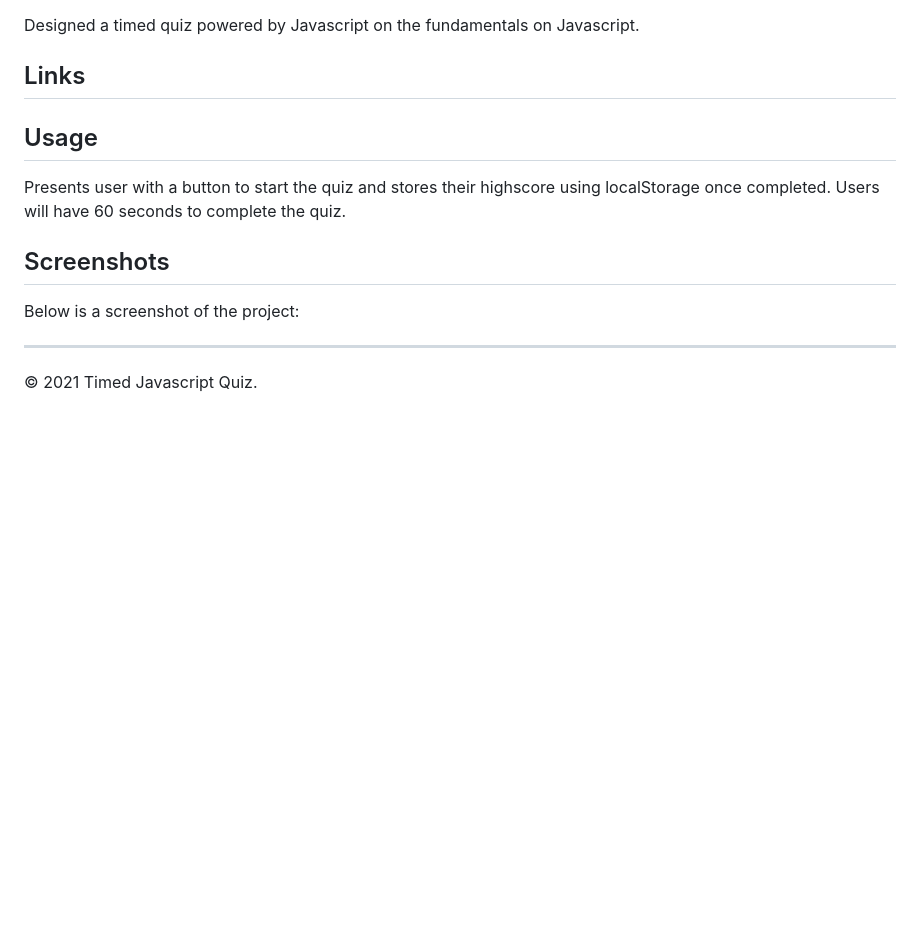
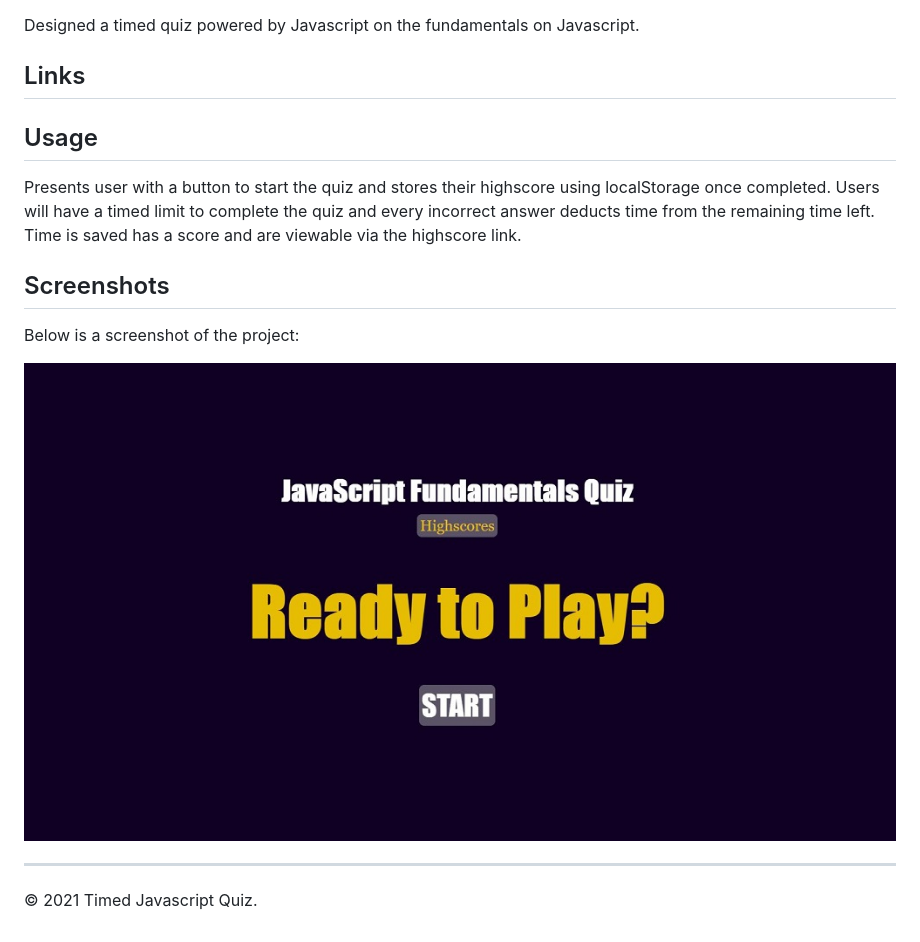
Before and after one commit to asantercureton/timed-quiz, a Markdown page: README.md, the part around the change printed below. GitHub-like rendering; pictures changed too: start/images/code-quiz-start.jpg (added); blank space fills up the shorter version.

```diff
--- a/README.md
+++ b/README.md
@@ -17,11 +17,11 @@ Designed a timed quiz powered by Javascript on the fundamentals on Javascript.
 
 
 ## Usage
-Presents user with a button to start the quiz and stores their highscore using localStorage once completed. Users will have 60 seconds to complete the quiz.
+Presents user with a button to start the quiz and stores their highscore using localStorage once completed. Users will have a timed limit to complete the quiz and every incorrect answer deducts time from the remaining time left. Time is saved has a score and are viewable via the highscore link.
 
 
 ## Screenshots
 Below is a screenshot of the project:
 
-<!-- ![Image of html](./images/ppw1.jpg)
+![Image of html](./start/images/code-quiz-start.jpg)
 
```
Also changed, not shown: other parts of README.md (+1 -3 lines).
